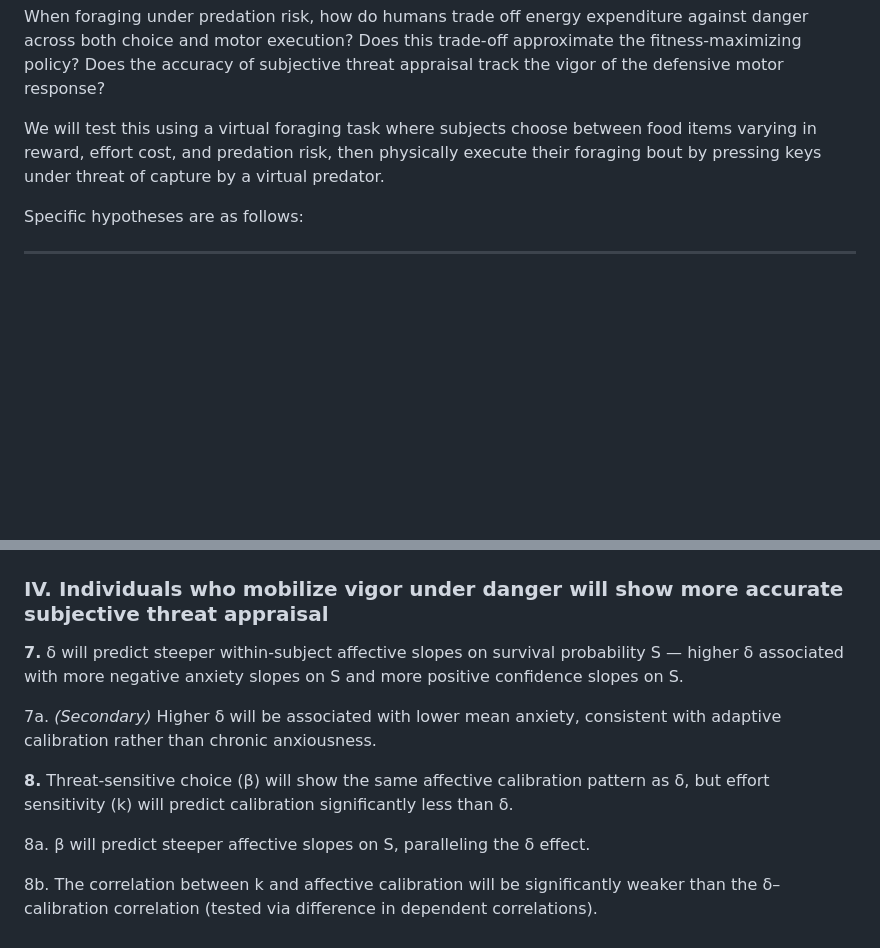
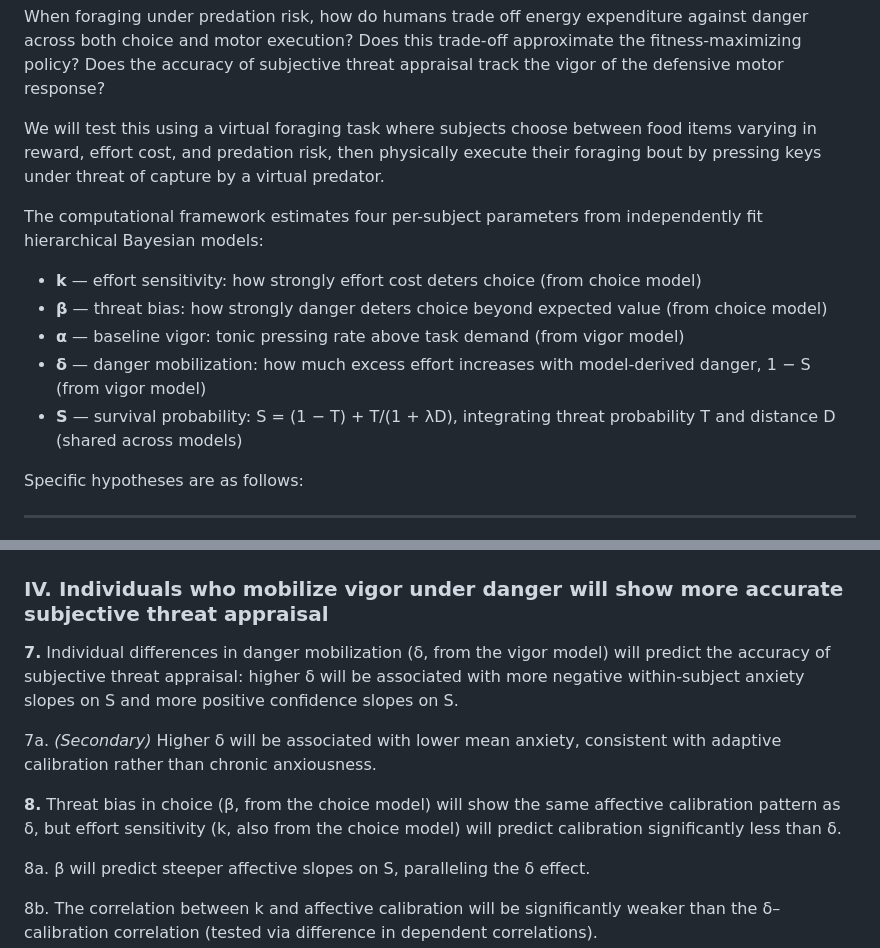
Before and after one commit to nssokada/EffortForagingUnderThreat, a Markdown page: drafts/simple_prereg.md, 2 parts joined by grey strips. Drawn GitHub-style; blank space fills up the shorter version.

Commit message:
Add parameter glossary and clarify model origins in H7-H8
Defines k, β, α, δ, S up front. Specifies which model each parameter
comes from in Section IV hypotheses.

Co-Authored-By: Claude Opus 4.6 (1M context) <noreply@anthropic.com>

```diff
--- a/drafts/simple_prereg.md
+++ b/drafts/simple_prereg.md
@@ -9,6 +9,14 @@ Okada, Garg, Wise, Mobbs
 When foraging under predation risk, how do humans trade off energy expenditure against danger across both choice and motor execution? Does this trade-off approximate the fitness-maximizing policy? Does the accuracy of subjective threat appraisal track the vigor of the defensive motor response?
 
 We will test this using a virtual foraging task where subjects choose between food items varying in reward, effort cost, and predation risk, then physically execute their foraging bout by pressing keys under threat of capture by a virtual predator.
+
+The computational framework estimates four per-subject parameters from independently fit hierarchical Bayesian models:
+
+- **k** — effort sensitivity: how strongly effort cost deters choice (from choice model)
+- **β** — threat bias: how strongly danger deters choice beyond expected value (from choice model)
+- **α** — baseline vigor: tonic pressing rate above task demand (from vigor model)
+- **δ** — danger mobilization: how much excess effort increases with model-derived danger, 1 − S (from vigor model)
+- **S** — survival probability: S = (1 − T) + T/(1 + λD), integrating threat probability T and distance D (shared across models)
 
 Specific hypotheses are as follows:
 
@@ -66,11 +74,11 @@ Specific hypotheses are as follows:
 
 ### IV. Individuals who mobilize vigor under danger will show more accurate subjective threat appraisal
 
-**7.** δ will predict steeper within-subject affective slopes on survival probability S — higher δ associated with more negative anxiety slopes on S and more positive confidence slopes on S.
+**7.** Individual differences in danger mobilization (δ, from the vigor model) will predict the accuracy of subjective threat appraisal: higher δ will be associated with more negative within-subject anxiety slopes on S and more positive confidence slopes on S.
 
 7a. *(Secondary)* Higher δ will be associated with lower mean anxiety, consistent with adaptive calibration rather than chronic anxiousness.
 
-**8.** Threat-sensitive choice (β) will show the same affective calibration pattern as δ, but effort sensitivity (k) will predict calibration significantly less than δ.
+**8.** Threat bias in choice (β, from the choice model) will show the same affective calibration pattern as δ, but effort sensitivity (k, also from the choice model) will predict calibration significantly less than δ.
 
 8a. β will predict steeper affective slopes on S, paralleling the δ effect.
 
```
